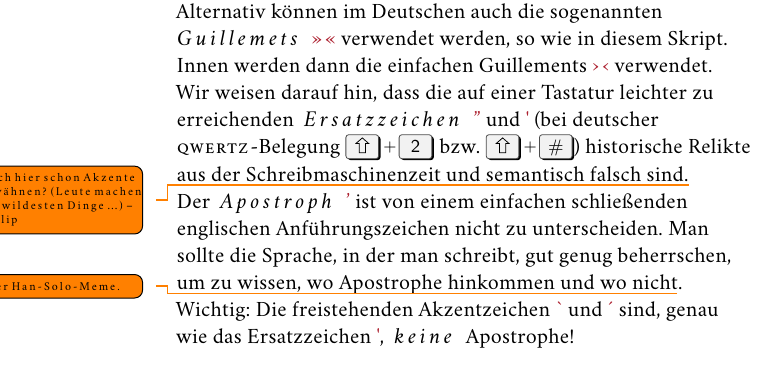
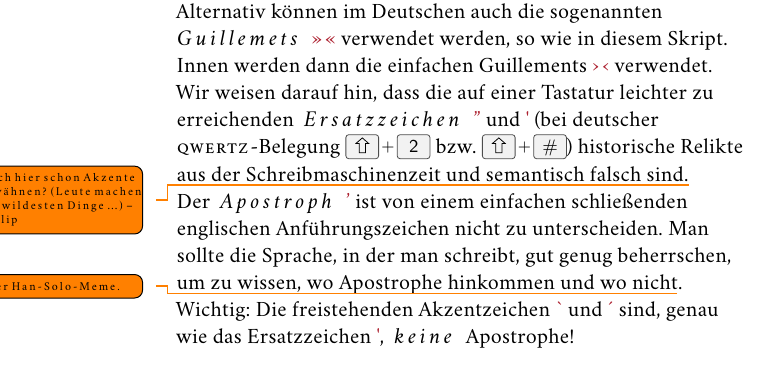
Before and after one commit to fkranhold/typography, a LaTeX book (main.tex): part of page 6 of 13, cut so that both start at the same text. Compiled offline with XeLaTeX; a missing font is replaced by an installed copy or a similar font.

Commit message:
Change key style.

```diff
--- a/main.tex
+++ b/main.tex
@@ -6,7 +6,6 @@
 \input{layout}
 
 \usepackage{menukeys}
-\renewmenumacro{\keys}[+]{shadowedroundedkeys}
 
 \usepackage{lipsum}
 
```
